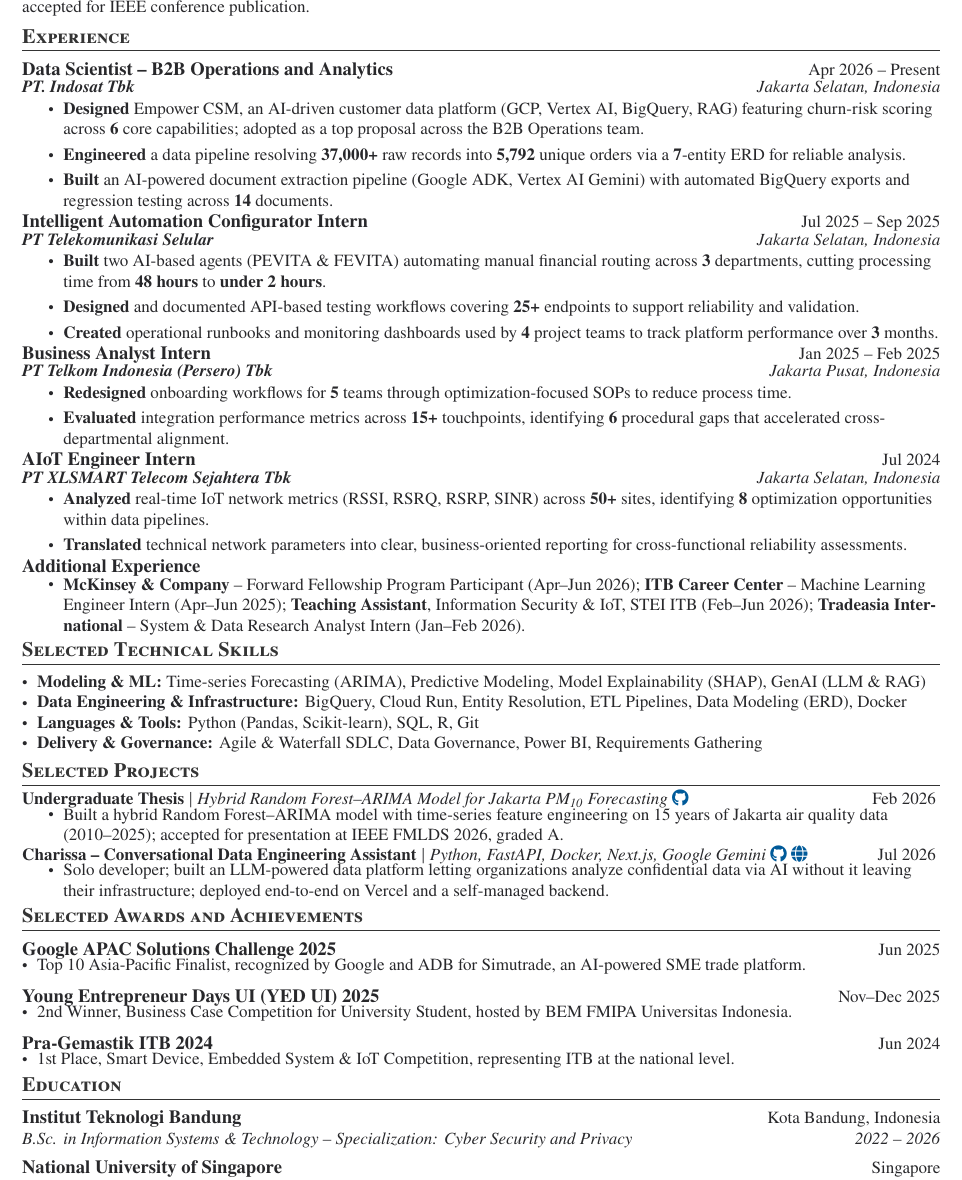
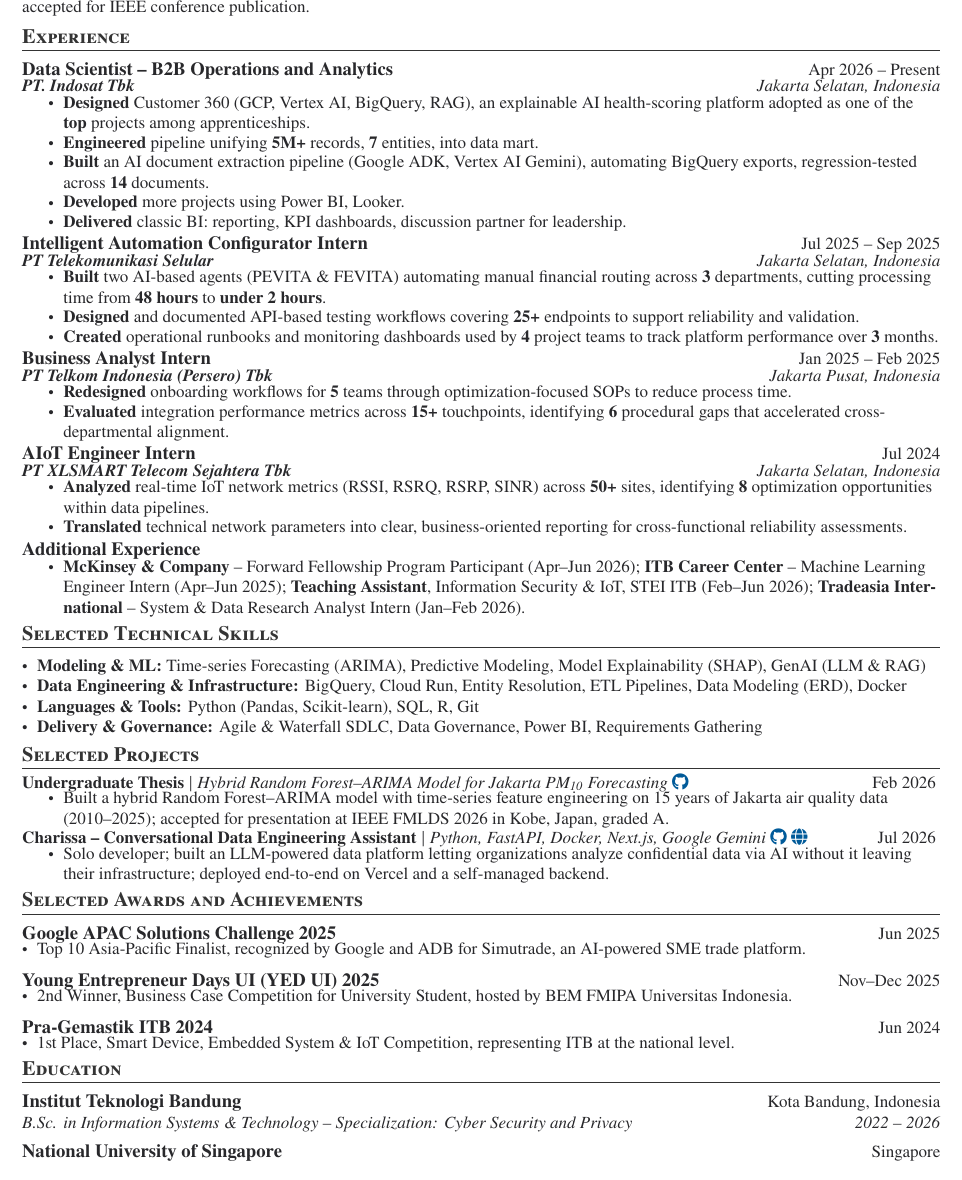
Before and after one commit to rafidhiyaulh/CV, a LaTeX document (main.tex, which reads nextcv.cls, sections/education.tex, sections/experience.tex): part of the page, cut so that both start at the same text. Compiled offline with pdfLaTeX; a LaTeX package or settings file that is missing is left out.

Commit message:
Update Indosat role bullets, thesis presentation location, and fine-tune section spacing

```diff
--- a/nextcv.cls
+++ b/nextcv.cls
@@ -255,7 +255,7 @@
   \end{tabular*}\vspace{-7pt}
 }
 
-\newcommand{\customRoleHeading}[2]{\vspace{-15pt}\item
+\newcommand{\customRoleHeading}[2]{\vspace{-12pt}\item
   \begin{tabular*}{1.0\textwidth}[t]{l@{\extracolsep{\fill}}r}
     \textit{\small#1} & \textit{\small #2} \\
   \end{tabular*}\vspace{-5pt}
--- a/sections/education.tex
+++ b/sections/education.tex
@@ -2,13 +2,11 @@
   \customSubHeadingContentStart
     \customSubHeading
       {Institut Teknologi Bandung}{Kota Bandung, Indonesia}
-    \vspace{3pt}
     \customRoleHeading
       {B.Sc. in Information Systems \& Technology -- Specialization: Cyber Security and Privacy}{2022 -- 2026}
     \vspace{-7pt}
     \customSubHeading
       {National University of Singapore}{Singapore}
-    \vspace{3pt}
     \customRoleHeading
       {Summer Programme, Entrepreneurship / Startup Building -- ASEAN SPARK Fellow (full scholarship)}{2026 -- 2026}
   \customSubHeadingContentEnd
--- a/sections/experience.tex
+++ b/sections/experience.tex
@@ -1,5 +1,5 @@
 %-----------EXPERIENCE-----------
-\setlist[itemize]{itemsep=4pt, topsep=3pt, parsep=1pt, partopsep=0pt}
+\setlist[itemize]{itemsep=1.5pt, topsep=1pt, parsep=0pt, partopsep=0pt}
   \customSubHeadingContentStart
 
   \customSubHeading
@@ -8,10 +8,13 @@
     {\textbf{PT. Indosat Tbk}}{Jakarta Selatan, Indonesia}
     \vspace{-12pt}
       \customItemListStart
-        \customItem{\textbf{Designed} Empower CSM, an AI-driven customer data platform (GCP, Vertex AI, BigQuery, RAG) featuring churn-risk scoring across \textbf{6} core capabilities; adopted as a top proposal across the B2B Operations team.}
-        \customItem{\textbf{Engineered} a data pipeline resolving \textbf{37,000+} raw records into \textbf{5,792} unique orders via a \textbf{7}-entity ERD for reliable analysis.}
-        \customItem{\textbf{Built} an AI-powered document extraction pipeline (Google ADK, Vertex AI Gemini) with automated BigQuery exports and regression testing across \textbf{14} documents.}
+        \customItem{\textbf{Designed} Customer 360 (GCP, Vertex AI, BigQuery, RAG), an explainable AI health-scoring platform adopted as one of the \textbf{top} projects among apprenticeships.}
+        \customItem{\textbf{Engineered} pipeline unifying \textbf{5M+} records, \textbf{7} entities, into data mart.}
+        \customItem{\textbf{Built} an AI document extraction pipeline (Google ADK, Vertex AI Gemini), automating BigQuery exports, regression-tested across \textbf{14} documents.}
+        \customItem{\textbf{Developed} more projects using Power BI, Looker.}
+        \customItem{\textbf{Delivered} classic BI: reporting, KPI dashboards, discussion partner for leadership.}
       \customItemListEnd
+    \vspace{6pt}
 
     \customSubHeading
       {Intelligent Automation Configurator Intern}{Jul 2025 -- Sep 2025}
@@ -23,8 +26,8 @@
       \customItem{\textbf{Designed} and documented API-based testing workflows covering \textbf{25+} endpoints to support reliability and validation.}
       \customItem{\textbf{Created} operational runbooks and monitoring dashboards used by \textbf{4} project teams to track platform performance over \textbf{3} months.}
     \customItemListEnd
+    \vspace{-6pt}
 
-    \vspace{-12pt}
     \customSubHeading
     {Business Analyst Intern}{Jan 2025 -- Feb 2025}
     \customRoleHeading
@@ -44,13 +48,14 @@
         \customItem{\textbf{Analyzed} real-time IoT network metrics (RSSI, RSRQ, RSRP, SINR) across \textbf{50+} sites, identifying \textbf{8} optimization opportunities within data pipelines.}
         \customItem{\textbf{Translated} technical network parameters into clear, business-oriented reporting for cross-functional reliability assessments.}
       \customItemListEnd
+    \vspace{6pt}
 
     \customSubHeading
     {Additional Experience}{}
-      \vspace{-12pt}
+      \vspace{-9.5pt}
       \customItemListStart
         \customItem{\textbf{McKinsey \& Company} -- Forward Fellowship Program Participant (Apr--Jun 2026); \textbf{ITB Career Center} -- Machine Learning Engineer Intern (Apr--Jun 2025); \textbf{Teaching Assistant}, Information Security \& IoT, STEI ITB (Feb--Jun 2026); \textbf{Tradeasia International} -- System \& Data Research Analyst Intern (Jan--Feb 2026).}
       \customItemListEnd
 
   \customSubHeadingContentEnd
-\vspace{-5pt}
+\vspace{0pt}
--- a/sections/projects.tex
+++ b/sections/projects.tex
@@ -6,7 +6,7 @@
           {\textbf{Undergraduate Thesis} $|$
           \emph{Hybrid Random Forest--ARIMA Model for Jakarta PM\textsubscript{10} Forecasting}\ \href{https://github.com/rafidhiyaulh/tugas-akhir}{\faGithub}}{Feb 2026}
           \customItemListStart
-            \customItem{Built a hybrid Random Forest--ARIMA model with time-series feature engineering on 15 years of Jakarta air quality data (2010--2025); accepted for presentation at IEEE FMLDS 2026, graded A.}
+            \customItem{Built a hybrid Random Forest--ARIMA model with time-series feature engineering on 15 years of Jakarta air quality data (2010--2025); accepted for presentation at IEEE FMLDS 2026 in Kobe, Japan, graded A.}
           \customItemListEnd
           \vspace{-2pt}
 
```
Also changed, not shown: main.pdf, sections/experience.tex (1 more changed lines).
